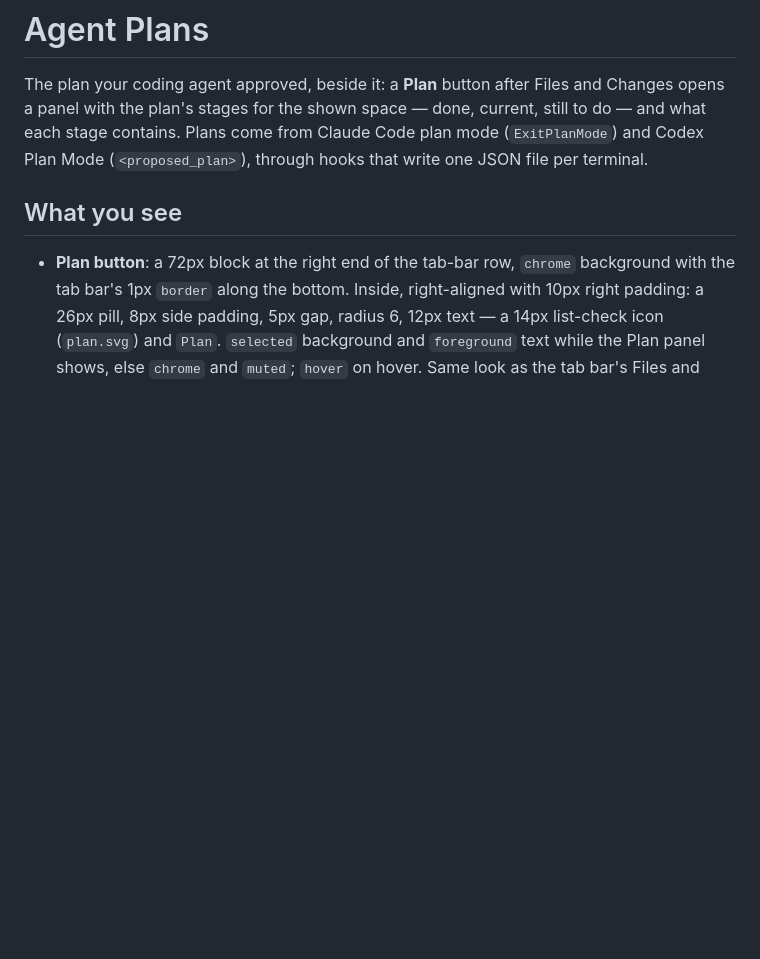
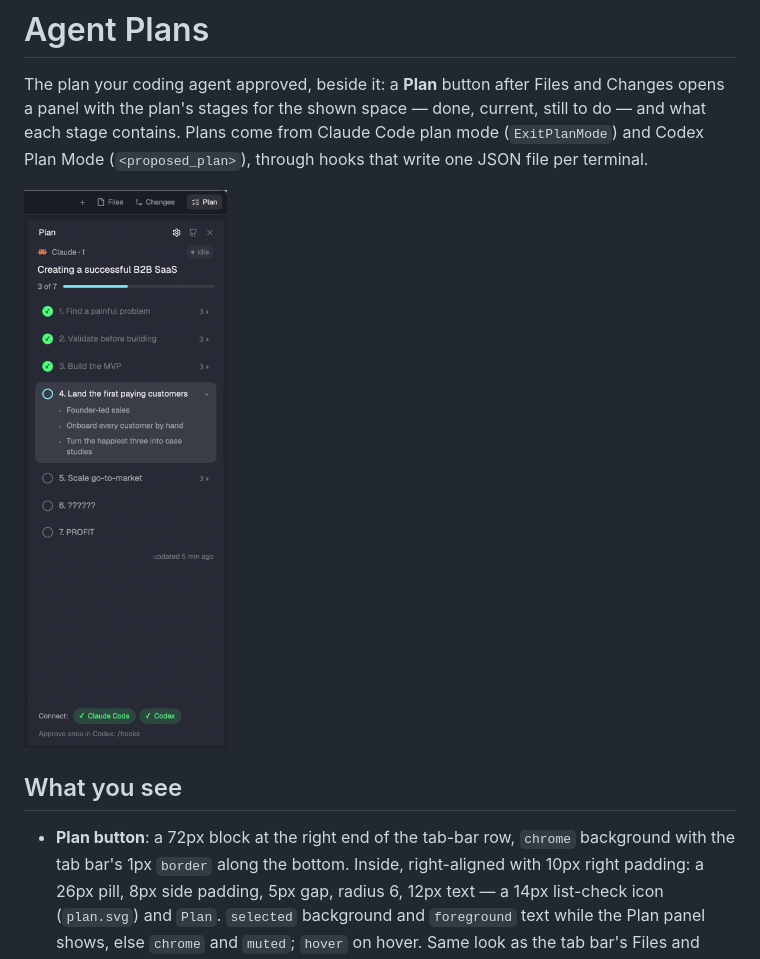
Before and after one commit to dendenlarin/herdr-agent-plans, a Markdown page: RECIPE.md, the part around the change. GitHub-like rendering; pictures changed too: preview.png (added); blank space fills up the shorter version.

Commit message:
Add preview
Co-Authored-By: Claude Opus 5.5 <noreply@anthropic.com>

```diff
--- a/RECIPE.md
+++ b/RECIPE.md
@@ -1,6 +1,8 @@
 # Agent Plans
 
 The plan your coding agent approved, beside it: a **Plan** button after Files and Changes opens a panel with the plan's stages for the shown space — done, current, still to do — and what each stage contains. Plans come from Claude Code plan mode (`ExitPlanMode`) and Codex Plan Mode (`<proposed_plan>`), through hooks that write one JSON file per terminal.
+
+![Agent Plans](preview.png)
 
 ## What you see
 
```
Also changed, not shown: README.md (+2 -0 lines).
